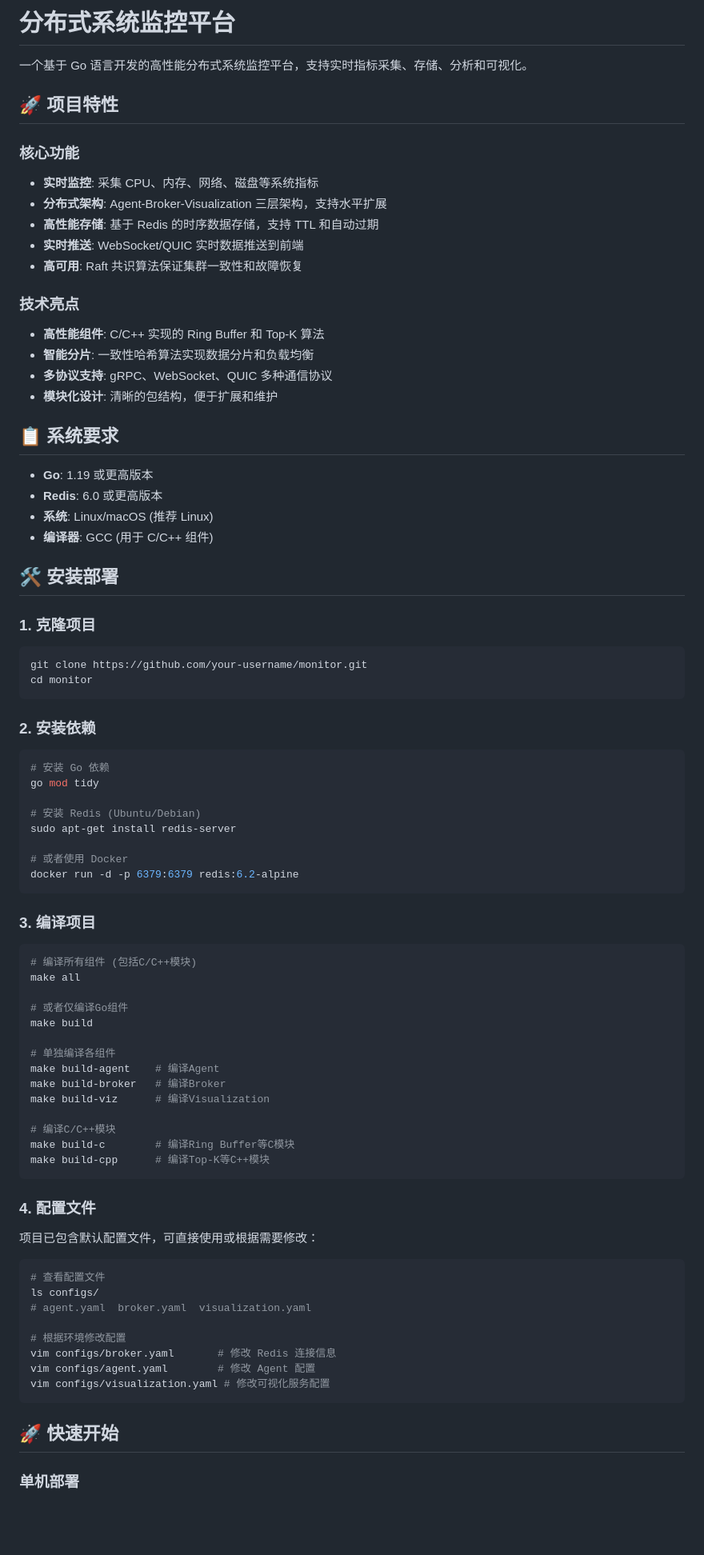
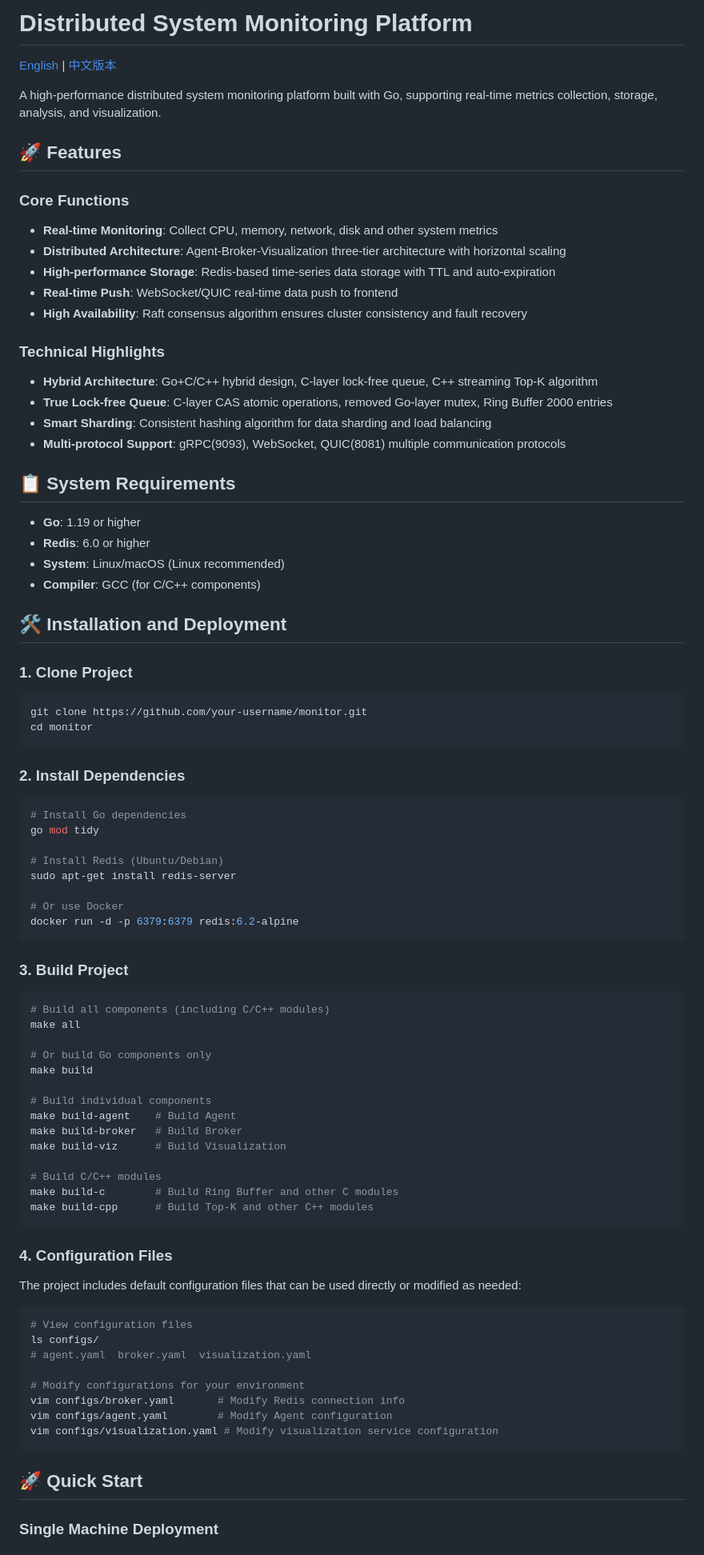
Before and after one commit to 259han/distributed-monitor, a Markdown page: README.md, the part around one of its changes. Shown at 80% size. Drawn GitHub-style; blank space fills up the shorter version.

````diff
--- a/README.md
+++ b/README.md
@@ -1,86 +1,88 @@
-# 分布式系统监控平台
+# Distributed System Monitoring Platform
 
-一个基于 Go 语言开发的高性能分布式系统监控平台，支持实时指标采集、存储、分析和可视化。
+[English](README.md) | [中文版本](README_zh.md)
 
-## 🚀 项目特性
+A high-performance distributed system monitoring platform built with Go, supporting real-time metrics collection, storage, analysis, and visualization.
 
-### 核心功能
-- **实时监控**: 采集 CPU、内存、网络、磁盘等系统指标
-- **分布式架构**: Agent-Broker-Visualization 三层架构，支持水平扩展
-- **高性能存储**: 基于 Redis 的时序数据存储，支持 TTL 和自动过期
-- **实时推送**: WebSocket/QUIC 实时数据推送到前端
-- **高可用**: Raft 共识算法保证集群一致性和故障恢复
+## 🚀 Features
 
-### 技术亮点
-- **高性能组件**: C/C++ 实现的 Ring Buffer 和 Top-K 算法
-- **智能分片**: 一致性哈希算法实现数据分片和负载均衡
-- **多协议支持**: gRPC、WebSocket、QUIC 多种通信协议
-- **模块化设计**: 清晰的包结构，便于扩展和维护
+### Core Functions
+- **Real-time Monitoring**: Collect CPU, memory, network, disk and other system metrics
+- **Distributed Architecture**: Agent-Broker-Visualization three-tier architecture with horizontal scaling
+- **High-performance Storage**: Redis-based time-series data storage with TTL and auto-expiration
+- **Real-time Push**: WebSocket/QUIC real-time data push to frontend
+- **High Availability**: Raft consensus algorithm ensures cluster consistency and fault recovery
 
-## 📋 系统要求
+### Technical Highlights
+- **Hybrid Architecture**: Go+C/C++ hybrid design, C-layer lock-free queue, C++ streaming Top-K algorithm
+- **True Lock-free Queue**: C-layer CAS atomic operations, removed Go-layer mutex, Ring Buffer 2000 entries
+- **Smart Sharding**: Consistent hashing algorithm for data sharding and load balancing
+- **Multi-protocol Support**: gRPC(9093), WebSocket, QUIC(8081) multiple communication protocols
 
-- **Go**: 1.19 或更高版本
-- **Redis**: 6.0 或更高版本
-- **系统**: Linux/macOS (推荐 Linux)
-- **编译器**: GCC (用于 C/C++ 组件)
+## 📋 System Requirements
 
-## 🛠️ 安装部署
+- **Go**: 1.19 or higher
+- **Redis**: 6.0 or higher
+- **System**: Linux/macOS (Linux recommended)
+- **Compiler**: GCC (for C/C++ components)
 
-### 1. 克隆项目
+## 🛠️ Installation and Deployment
+
+### 1. Clone Project
 
 ```bash
 git clone https://github.com/your-username/monitor.git
 cd monitor
 ```
 
-### 2. 安装依赖
+### 2. Install Dependencies
 
 ```bash
-# 安装 Go 依赖
+# Install Go dependencies
 go mod tidy
 
-# 安装 Redis (Ubuntu/Debian)
+# Install Redis (Ubuntu/Debian)
 sudo apt-get install redis-server
 
-# 或者使用 Docker
+# Or use Docker
 docker run -d -p 6379:6379 redis:6.2-alpine
 ```
 
-### 3. 编译项目
+### 3. Build Project
 
 ```bash
-# 编译所有组件 (包括C/C++模块)
+# Build all components (including C/C++ modules)
 make all
 
-# 或者仅编译Go组件
+# Or build Go components only
 make build
 
-# 单独编译各组件
-make build-agent    # 编译Agent
-make build-broker   # 编译Broker
-make build-viz      # 编译Visualization
+# Build individual components
+make build-agent    # Build Agent
+make build-broker   # Build Broker
+make build-viz      # Build Visualization
 
-# 编译C/C++模块
-make build-c        # 编译Ring Buffer等C模块
-make build-cpp      # 编译Top-K等C++模块
+# Build C/C++ modules
+make build-c        # Build Ring Buffer and other C modules
+make build-cpp      # Build Top-K and other C++ modules
 ```
 
-### 4. 配置文件
+### 4. Configuration Files
 
-项目已包含默认配置文件，可直接使用或根据需要修改：
+The project includes default configuration files that can be used directly or modified as needed:
 
 ```bash
-# 查看配置文件
+# View configuration files
 ls configs/
 # agent.yaml  broker.yaml  visualization.yaml
 
-# 根据环境修改配置
-vim configs/broker.yaml       # 修改 Redis 连接信息
-vim configs/agent.yaml        # 修改 Agent 配置
-vim configs/visualization.yaml # 修改可视化服务配置
+# Modify configurations for your environment
+vim configs/broker.yaml       # Modify Redis connection info
+vim configs/agent.yaml        # Modify Agent configuration
+vim configs/visualization.yaml # Modify visualization service configuration
 ```
 
-## 🚀 快速开始
+## 🚀 Quick Start
 
-### 单机部署
+### Single Machine Deployment
 
````
Also changed, not shown: other parts of README.md (+130 -127 lines), README_zh.md (added, +371 -0 lines).
